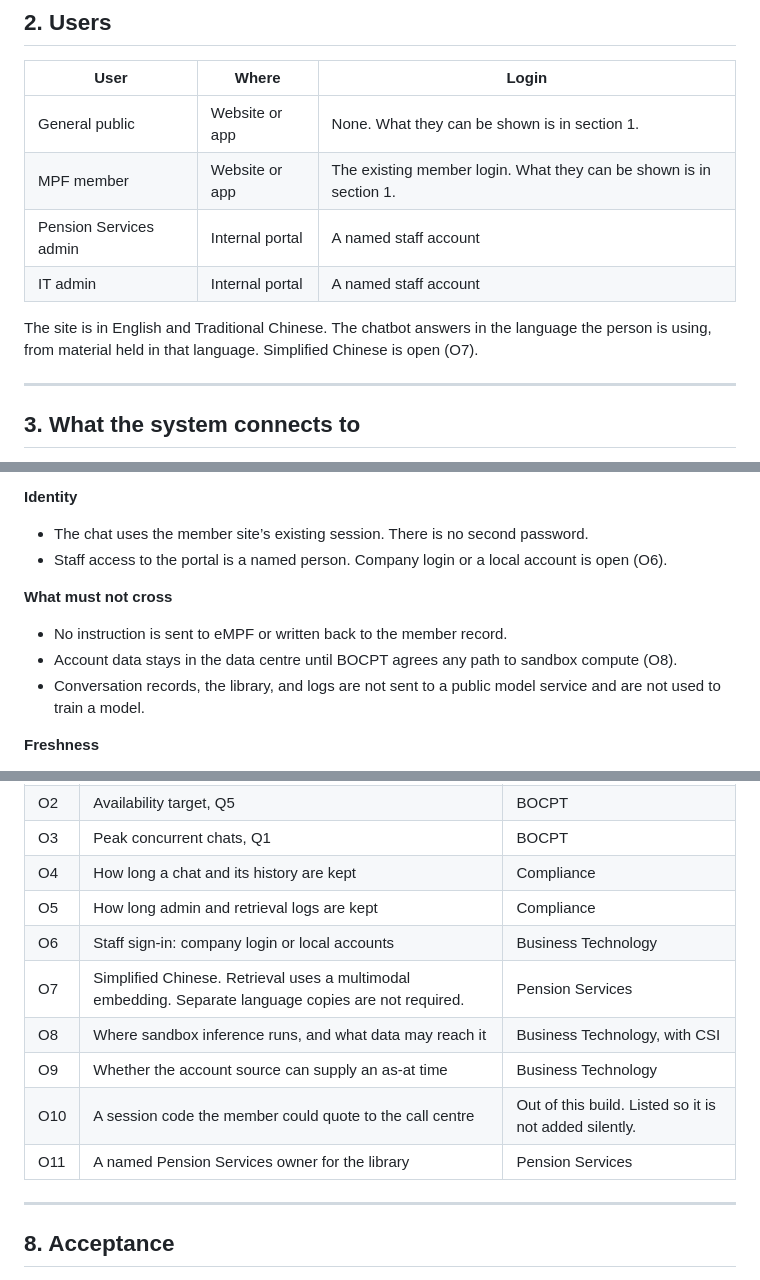
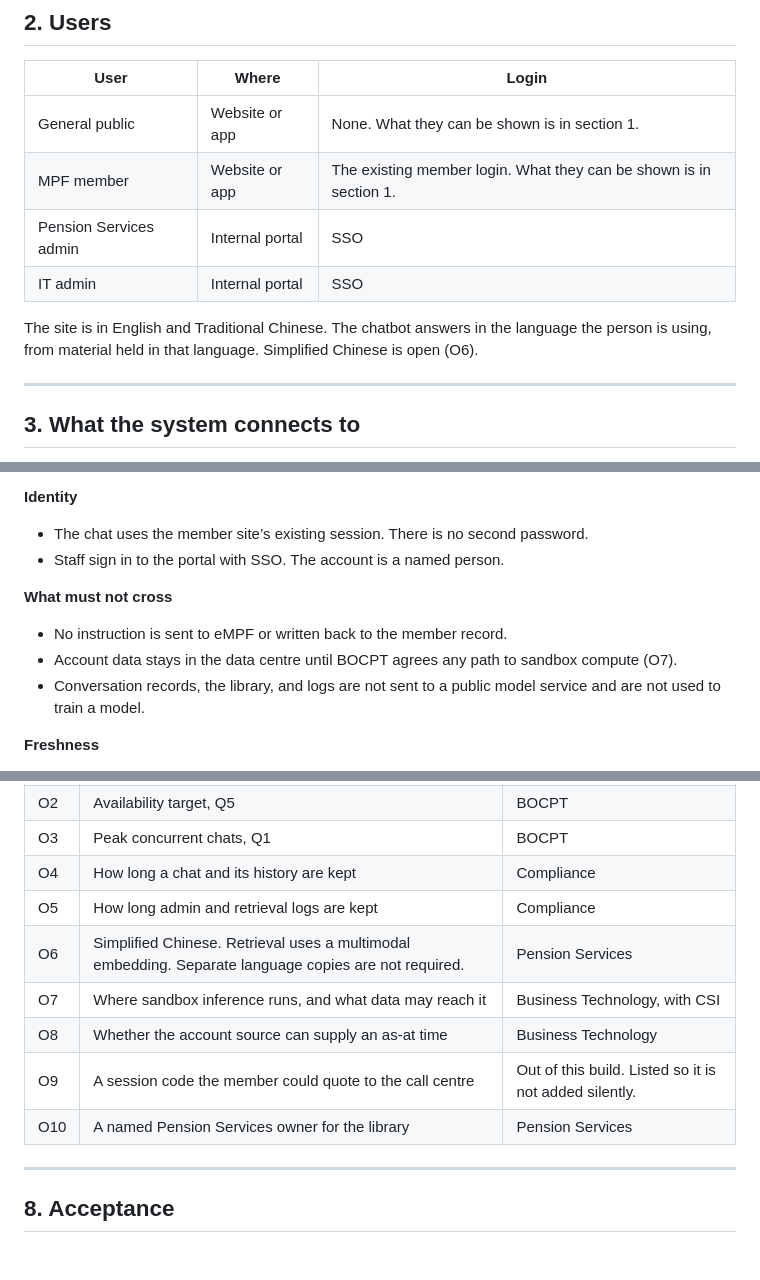
Before and after one commit to jensen-mz/bocipt-consultation, a Markdown page: functional-spec.md, 3 parts joined by grey strips. Rendered like a GitHub page.

Commit message:
Apply the agreed guardrail, playground, and staff sign-in rules.
The input guardrail also refuses topics outside the information table. Playground chats are kept for comparison. Staff use SSO. CN4 is stated in plain words and CN5 is removed.

Co-authored-by: Jensen <jensen-jaspery@users.noreply.github.com>

```diff
--- a/functional-spec.md
+++ b/functional-spec.md
@@ -48,10 +48,10 @@ This is the only place that states what each reply is allowed to contain.
 | --- | --- | --- |
 | General public | Website or app | None. What they can be shown is in section 1. |
 | MPF member | Website or app | The existing member login. What they can be shown is in section 1. |
-| Pension Services admin | Internal portal | A named staff account |
-| IT admin | Internal portal | A named staff account |
+| Pension Services admin | Internal portal | SSO |
+| IT admin | Internal portal | SSO |
 
-The site is in English and Traditional Chinese. The chatbot answers in the language the person is using, from material held in that language. Simplified Chinese is open (O7).
+The site is in English and Traditional Chinese. The chatbot answers in the language the person is using, from material held in that language. Simplified Chinese is open (O6).
 
 ---
 
@@ -80,12 +80,12 @@ The chatbot does not keep its own copy of member records. Field names on the API
 **Identity**
 
 - The chat uses the member site’s existing session. There is no second password.
-- Staff access to the portal is a named person. Company login or a local account is open (O6).
+- Staff sign in to the portal with SSO. The account is a named person.
 
 **What must not cross**
 
 - No instruction is sent to eMPF or written back to the member record.
-- Account data stays in the data centre until BOCPT agrees any path to sandbox compute (O8).
+- Account data stays in the data centre until BOCPT agrees any path to sandbox compute (O7).
 - Conversation records, the library, and logs are not sent to a public model service and are not used to train a model.
 
 **Freshness**
@@ -239,12 +238,11 @@ CSI does not close an open point by choosing a default. An assumption used for d
 | O3 | Peak concurrent chats, Q1 | BOCPT |
 | O4 | How long a chat and its history are kept | Compliance |
 | O5 | How long admin and retrieval logs are kept | Compliance |
-| O6 | Staff sign-in: company login or local accounts | Business Technology |
-| O7 | Simplified Chinese. Retrieval uses a multimodal embedding. Separate language copies are not required. | Pension Services |
-| O8 | Where sandbox inference runs, and what data may reach it | Business Technology, with CSI |
-| O9 | Whether the account source can supply an as-at time | Business Technology |
-| O10 | A session code the member could quote to the call centre | Out of this build. Listed so it is not added silently. |
-| O11 | A named Pension Services owner for the library | Pension Services |
+| O6 | Simplified Chinese. Retrieval uses a multimodal embedding. Separate language copies are not required. | Pension Services |
+| O7 | Where sandbox inference runs, and what data may reach it | Business Technology, with CSI |
+| O8 | Whether the account source can supply an as-at time | Business Technology |
+| O9 | A session code the member could quote to the call centre | Out of this build. Listed so it is not added silently. |
+| O10 | A named Pension Services owner for the library | Pension Services |
 
 ---
 
```
Also changed, not shown: other parts of functional-spec.md (+4 -5 lines).
